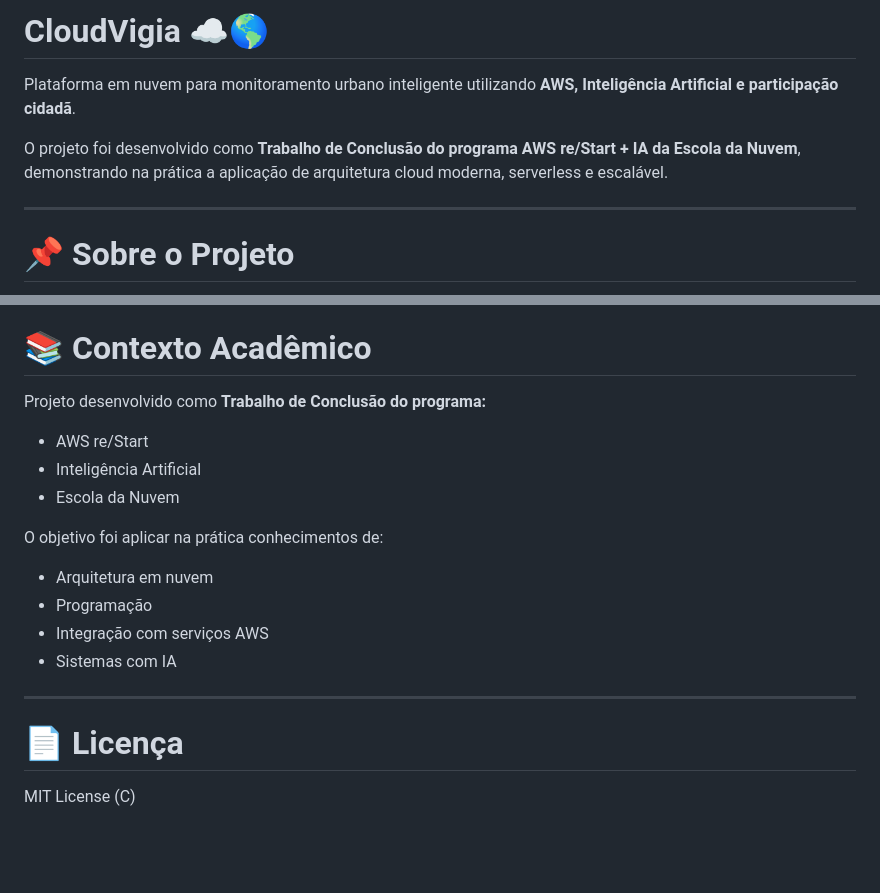
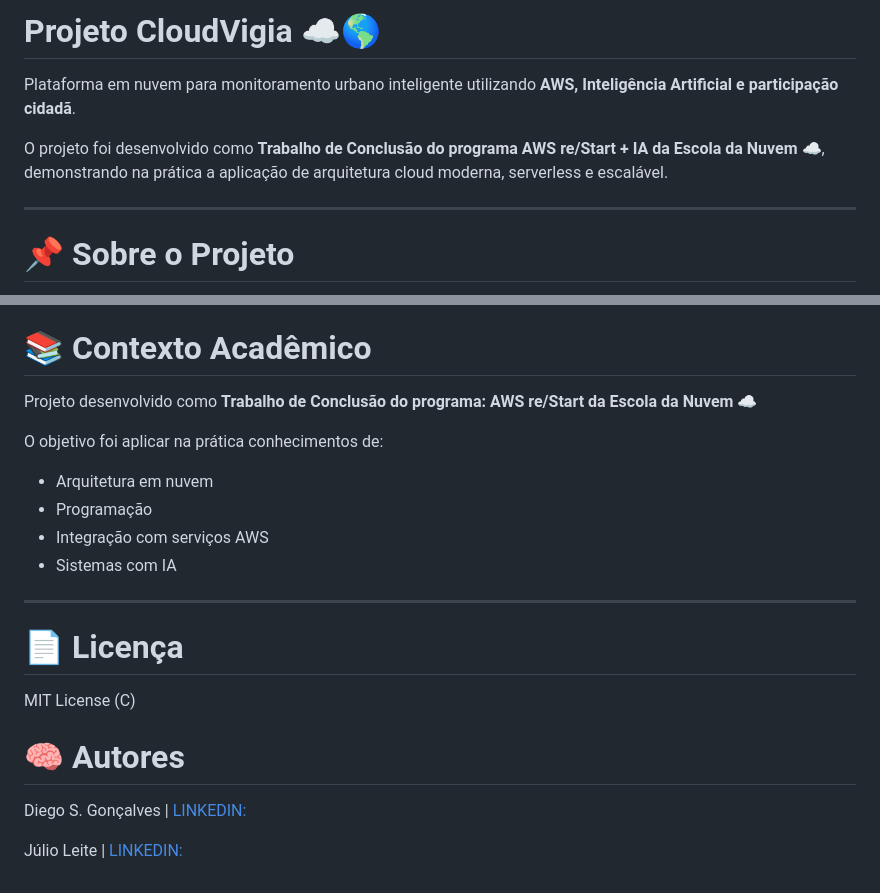
Before and after one commit to root-diego/tcc-escola-da-nuvem, a Markdown page: README.md, 2 parts joined by grey strips. GitHub-like rendering; blank space fills up the shorter version.

```diff
--- a/README.md
+++ b/README.md
@@ -1,8 +1,8 @@
-# CloudVigia ☁️🌎
+# Projeto CloudVigia ☁️🌎
 
 Plataforma em nuvem para monitoramento urbano inteligente utilizando **AWS, Inteligência Artificial e participação cidadã**.
 
-O projeto foi desenvolvido como **Trabalho de Conclusão do programa AWS re/Start + IA da Escola da Nuvem**, demonstrando na prática a aplicação de arquitetura cloud moderna, serverless e escalável.
+O projeto foi desenvolvido como **Trabalho de Conclusão do programa AWS re/Start + IA da Escola da Nuvem ☁️**, demonstrando na prática a aplicação de arquitetura cloud moderna, serverless e escalável.
 
 ---
 
@@ -214,11 +214,7 @@ index.html
 
 # 📚 Contexto Acadêmico
 
-Projeto desenvolvido como **Trabalho de Conclusão do programa:**
-
-- AWS re/Start
-- Inteligência Artificial
-- Escola da Nuvem
+Projeto desenvolvido como **Trabalho de Conclusão do programa: AWS re/Start da Escola da Nuvem ☁️**
 
 O objetivo foi aplicar na prática conhecimentos de:
 
@@ -232,3 +228,9 @@ O objetivo foi aplicar na prática conhecimentos de:
 # 📄 Licença
 
 MIT License (C)
+
+# 🧠 Autores
+
+Diego S. Gonçalves | [LINKEDIN:](https://www.linkedin.com/in/root-diego/)
+
+Júlio Leite | [LINKEDIN:](https://www.linkedin.com/in/julioleitee/)
```
